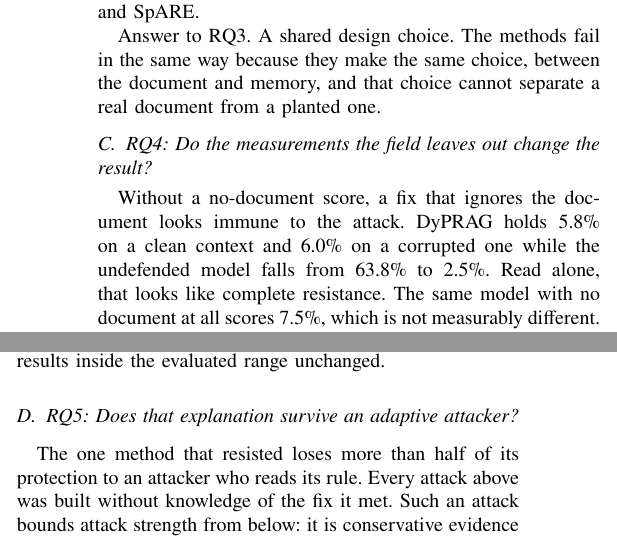
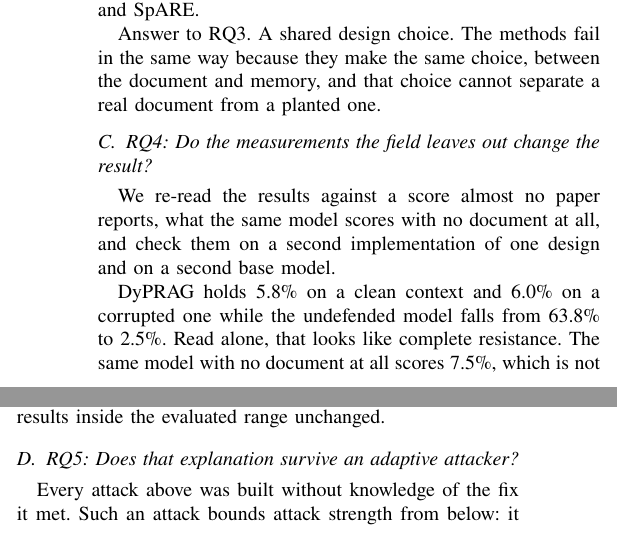
Before and after one commit to Nyamtulla/context_poison, a LaTeX paper (latex/main.tex, which reads latex/sections/08-results.tex): two parts of the columns of page 16 of 23, joined at a grey line, cut so that both start at the same text. Compiled offline with pdfLaTeX.

Commit message:
Open RQ4 and RQ5 with what they test, not what they find
RQ4 opens with the measurements it re-reads the results against; RQ5
drops its opening sentence, which restated its answer, and opens on why
the adaptive test is needed. Each RQ now states its finding only in its
closing Answer line.

```diff
--- a/latex/sections/08-results.tex
+++ b/latex/sections/08-results.tex
@@ -353,8 +353,11 @@ choice cannot separate a real document from a planted one.
 \subsection{RQ4: Do the measurements the field leaves out change the result?}
 
 \label{sec:controls}
-Without a no-document score, a fix that ignores the
-document looks immune to the attack. DyPRAG holds \EDypragClean\% on a clean
+We re-read the results against a score almost no paper reports, what the
+same model scores with no document at all, and check them on a second
+implementation of one design and on a second base model.
+
+DyPRAG holds \EDypragClean\% on a clean
 context and \EDypragSat\% on a corrupted one while the undefended model falls
 from \EDypragRagClean\% to \EDypragRagSat\%. Read alone, that looks like
 complete resistance. The same model with no document at all scores
@@ -407,8 +410,7 @@ ACD answers correctly & 5.0 & 3.2 & 2.6 \\
 \subsection{RQ5: Does that explanation survive an adaptive attacker?}
 
 \label{sec:adaptive}
-The one method that resisted loses more than half of
-its protection to an attacker who reads its rule. Every attack above was
+Every attack above was
 built without knowledge of the fix it met. Such an attack bounds attack
 strength from below: it is conservative evidence when a fix fails and
 weak evidence when a fix holds. ACD was our only holding result, so we
```
